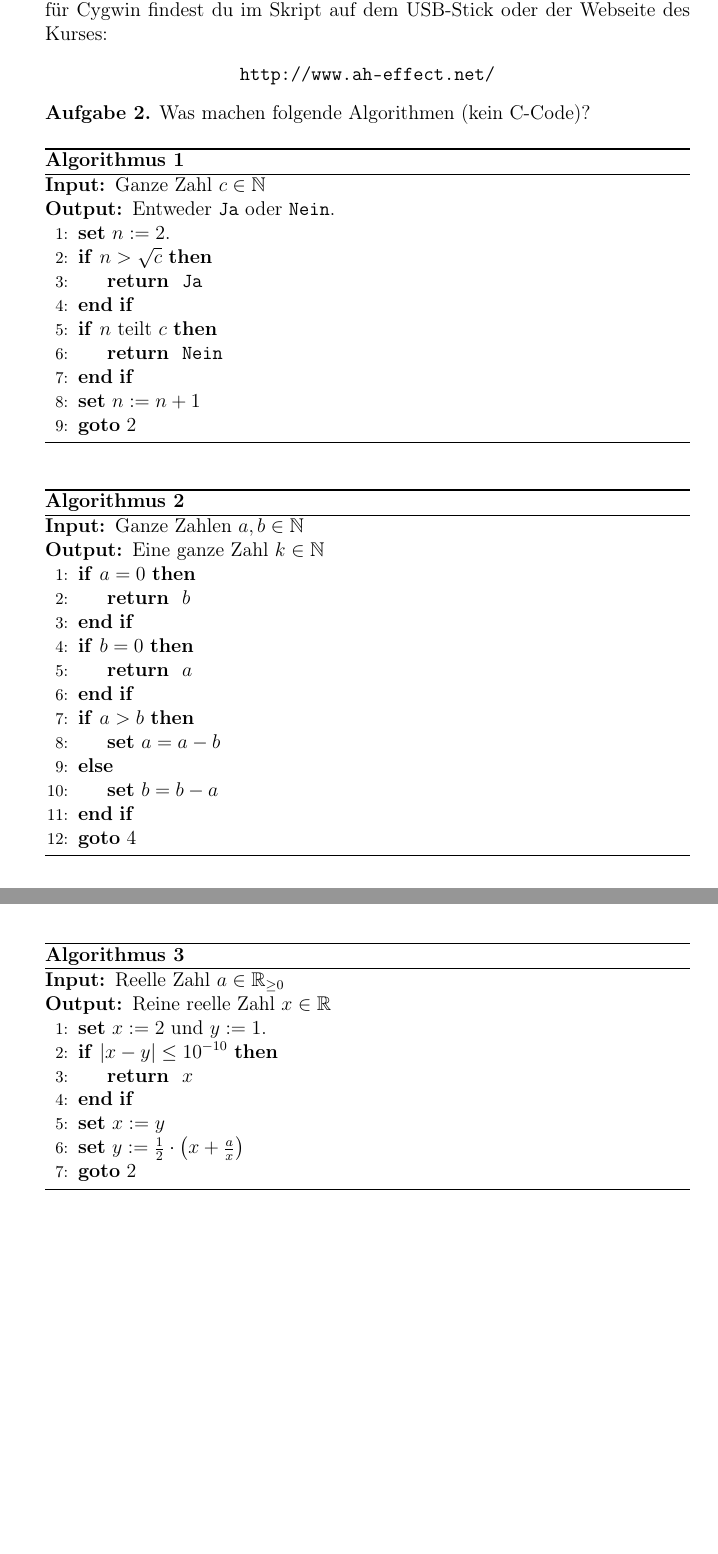
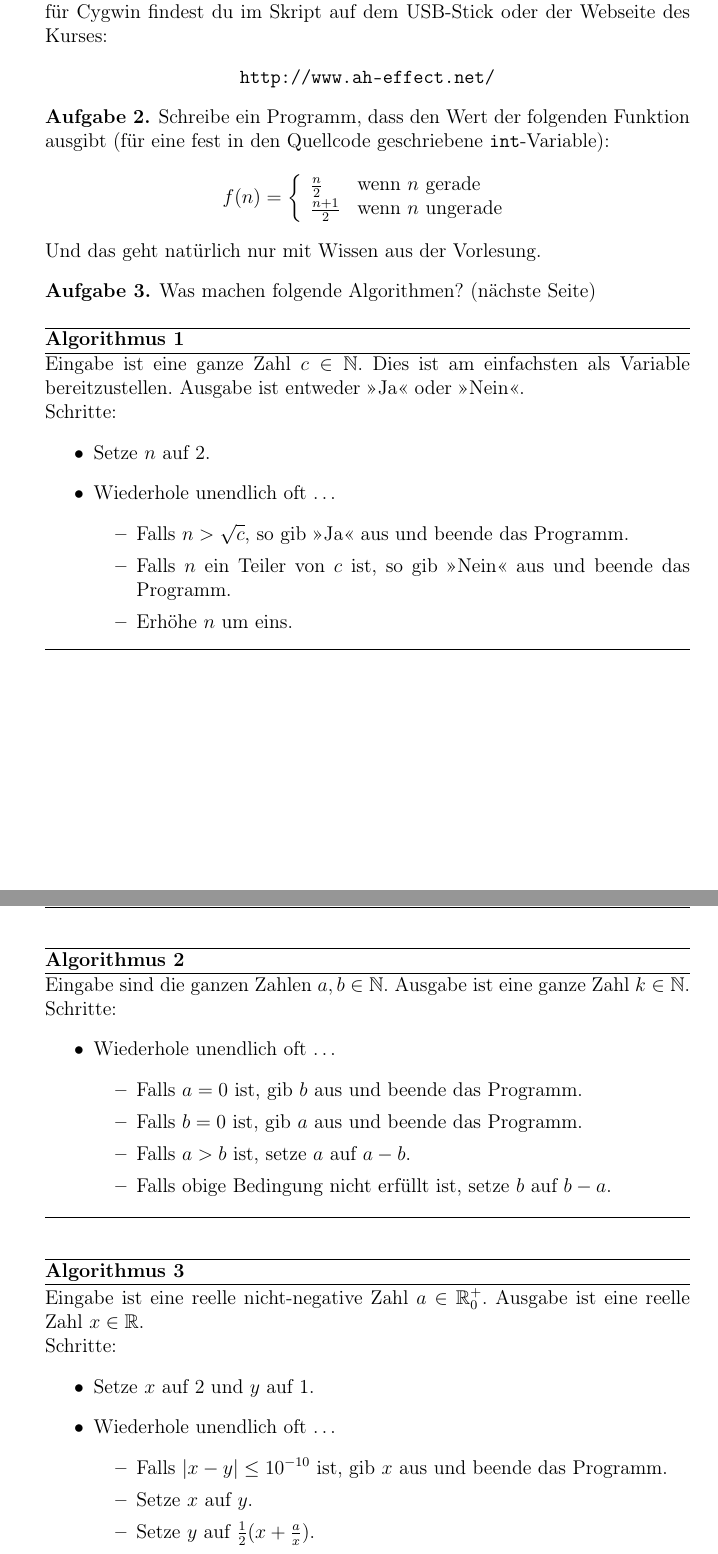
Before and after one commit to ThorProgKurs/uebungen, a LaTeX document (kurse/Zettel16i/ProgKurs-Tag01.tex): two parts of pages 1 and 2 of 2 before the commit and two parts of pages 1 and 2 of 3 after it, joined at a grey line, cut so that both start at the same text, the shorter picture padded with empty space. Compiled offline with pdfLaTeX; an older LaTeX class or package is replaced by its successor.

Commit message:
Neuformulierung der Algorithmen

```diff
--- a/kurse/Zettel16i/ProgKurs-Tag01.tex
+++ b/kurse/Zettel16i/ProgKurs-Tag01.tex
@@ -9,61 +9,90 @@ Installiere einen Compiler auf deinem Computer und kompiliere ein Hallo-Welt-Pro
 \end{aufg}
 
 \begin{aufg}
-Was machen folgende Algorithmen (kein C-Code)?
+Schreibe ein Programm, dass den Wert der folgenden Funktion ausgibt (für eine fest in den Quellcode geschriebene \verb|int|-Variable):
+\[
+	f(n) = \left\{ \begin{array}{ll}
+	\frac{n}{2} & \text{wenn } n \text{ gerade} \\
+	\frac{n+1}{2} & \text{wenn } n \text{ ungerade} \\
+	\end{array}
+	\right.
+\]
+Und das geht natürlich nur mit Wissen aus der Vorlesung.
+\end{aufg}
+
+\begin{aufg}
+    Was machen folgende Algorithmen? (nächste Seite)
 
     \begin{algorithm}[H]
         \caption{}
         \algsetup{indent=1.5em}
-\begin{algorithmic}[1]
-\REQUIRE Ganze Zahl $c\in\mathbb{N}$
-\ENSURE Entweder \verb|Ja| oder \verb|Nein|.
-\STATE \SET $n := 2$.
-\IF{$n>\sqrt{c}$} \label{1Start}
-\RETURN \verb|Ja|
-\ENDIF
-\IF{$n$ teilt $c$}
-\RETURN \verb|Nein|
-\ENDIF
-\STATE \SET $n := n + 1$
-\STATE \GOTO \ref{1Start}
-\end{algorithmic}
+        Eingabe ist eine ganze Zahl $c \in \mathbb N$. Dies ist am einfachsten
+        als Variable bereitzustellen. Ausgabe ist entweder »Ja« oder »Nein«.
+
+        Schritte:
+        \begin{itemize}
+            \item
+                Setze $n$ auf 2.
+            \item
+                Wiederhole unendlich oft …
+                \begin{itemize}
+                    \item
+                        Falls $n > \sqrt c$, so gib »Ja« aus und beende das
+                        Programm.
+                    \item
+                        Falls $n$ ein Teiler von $c$ ist, so gib »Nein« aus und
+                        beende das Programm.
+                    \item
+                        Erhöhe $n$ um eins.
+                \end{itemize}
+        \end{itemize}
     \end{algorithm}
 
     \begin{algorithm}[H]
         \caption{}
         \algsetup{indent=1.5em}
-\begin{algorithmic}[1]
-\REQUIRE Ganze Zahlen $a,b\in\mathbb{N}$
-\ENSURE Eine ganze Zahl $k\in\mathbb{N}$
-\IF{$a=0$}
-\RETURN $b$
-\ENDIF
-\IF{$b=0$} \label{3Start}
-\RETURN $a$
-\ENDIF
-\IF{$a>b$}
-\STATE \SET $a = a - b$
-\ELSE
-\STATE \SET $b = b - a$
-\ENDIF
-\STATE \GOTO \ref{3Start}
-\end{algorithmic}
+        Eingabe sind die ganzen Zahlen $a, b \in \mathbb N$. Ausgabe ist eine
+        ganze Zahl $k \in \mathbb N$.
+
+        Schritte:
+        \begin{itemize}
+            \item Wiederhole unendlich oft …
+                \begin{itemize}
+                    \item
+                        Falls $a = 0$ ist, gib $b$ aus und beende das Programm.
+                    \item
+                        Falls $b = 0$ ist, gib $a$ aus und beende das Programm.
+                    \item
+                        Falls $a > b$ ist, setze $a$ auf $a - b$.
+                    \item
+                        Falls obige Bedingung nicht erfüllt ist, setze $b$ auf
+                        $b - a$.
+                \end{itemize}
+        \end{itemize}
     \end{algorithm}
 
     \begin{algorithm}[H]
         \caption{}
         \algsetup{indent=1.5em}
-\begin{algorithmic}[1]
-\REQUIRE Reelle Zahl $a\in\mathbb{R}_{\ge 0}$
-\ENSURE Reine reelle Zahl $x\in\mathbb{R}$
-\STATE \SET $x := 2$ und $y := 1$.
-\IF{$|x-y|\le 10^{-10}$} \label{2Start}
-\RETURN $x$
-\ENDIF
-\STATE \SET $x := y$
-\STATE \SET $y := \frac{1}{2} \cdot \left(x+\frac{a}{x}\right)$
-\STATE \GOTO \ref{2Start}
-\end{algorithmic}
+        Eingabe ist eine reelle nicht-negative Zahl $a \in \mathbb R_0^+$.
+        Ausgabe ist eine reelle Zahl $x \in \mathbb R$.
+
+        Schritte:
+        \begin{itemize}
+            \item
+                Setze $x$ auf 2 und $y$ auf 1.
+            \item
+                Wiederhole unendlich oft …
+                \begin{itemize}
+                    \item
+                        Falls $|x - y| \leq 10^{-10}$ ist, gib $x$ aus und
+                        beende das Programm.
+                    \item
+                        Setze $x$ auf $y$.
+                    \item
+                        Setze $y$ auf $\frac12 (x + \frac ax)$.
+                \end{itemize}
+        \end{itemize}
     \end{algorithm}
 \end{aufg}
 
```
Lines whose indentation alone changed are shown as unchanged.
